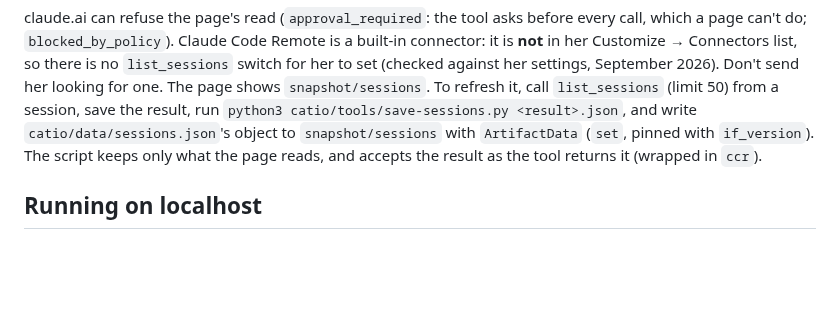
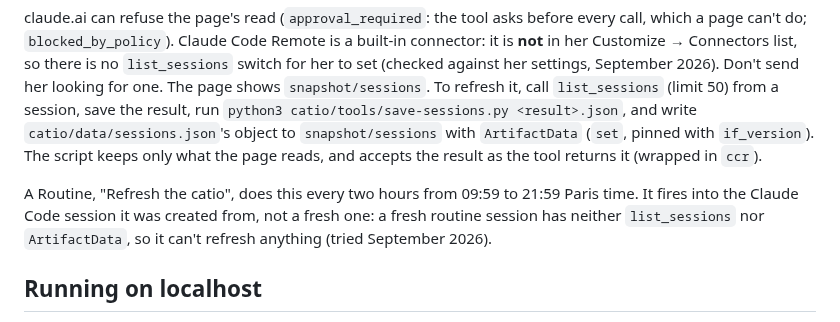
Before and after one commit to charredlatte/Pretty-Project-Portfolio, a Markdown page: CLAUDE.md, the part around the change. Rendered like a GitHub page; blank space fills up the shorter version.

Commit message:
Note how the saved copy of sessions is kept fresh
Co-Authored-By: Claude Opus 5.5 <noreply@anthropic.com>
Claude-Session: https://claude.ai/code/session_01DSAVXjxiubKv6TsL2EHzh5

```diff
--- a/CLAUDE.md
+++ b/CLAUDE.md
@@ -102,6 +102,10 @@ object to `snapshot/sessions` with `ArtifactData` (`set`, pinned with `if_versio
 keeps only what the page reads, and accepts the result as the tool returns it
 (wrapped in `ccr`).
 
+A Routine, "Refresh the catio", does this every two hours from 09:59 to 21:59 Paris time. It fires
+into the Claude Code session it was created from, not a fresh one: a fresh routine session has
+neither `list_sessions` nor `ArtifactData`, so it can't refresh anything (tried September 2026).
+
 ## Running on localhost
 
 `python3 catio/tools/bundle.py` builds `catio/dist/catio-local/` and `catio-local.zip`: the page
```
